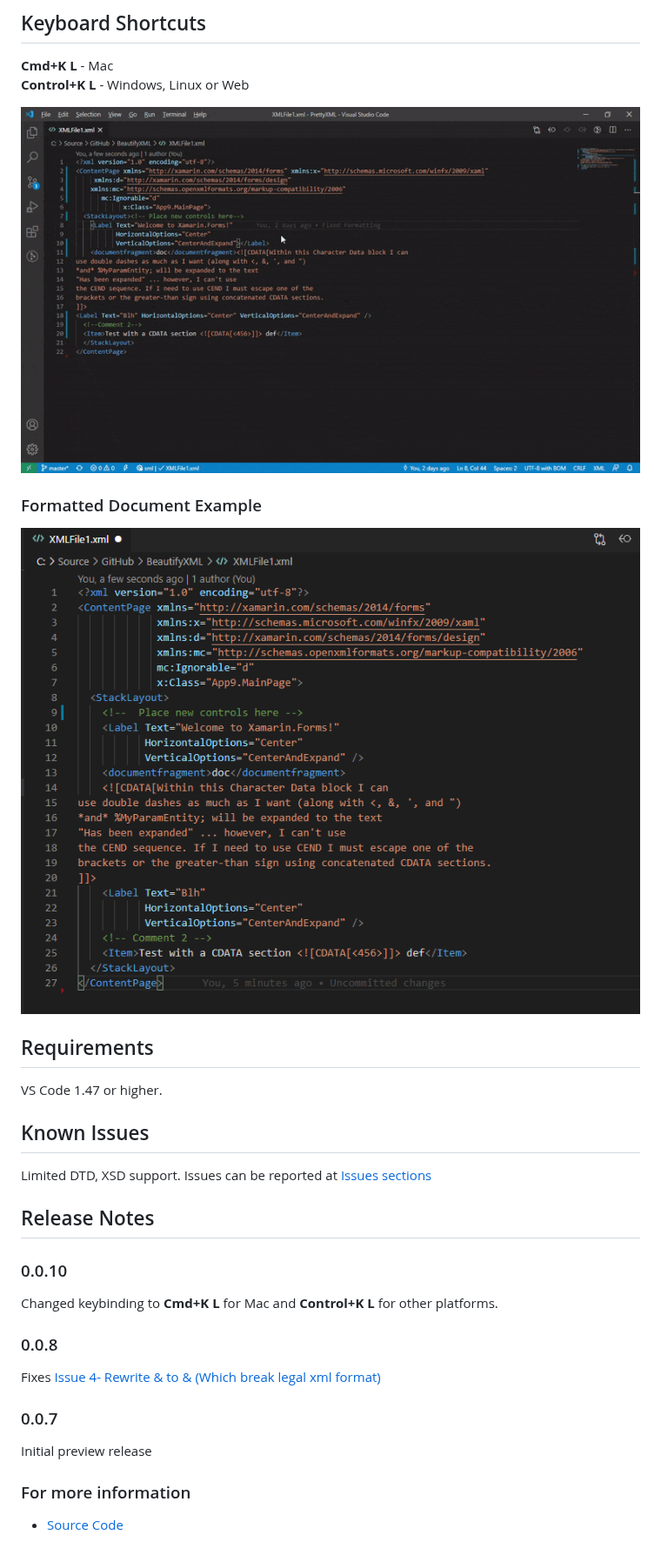
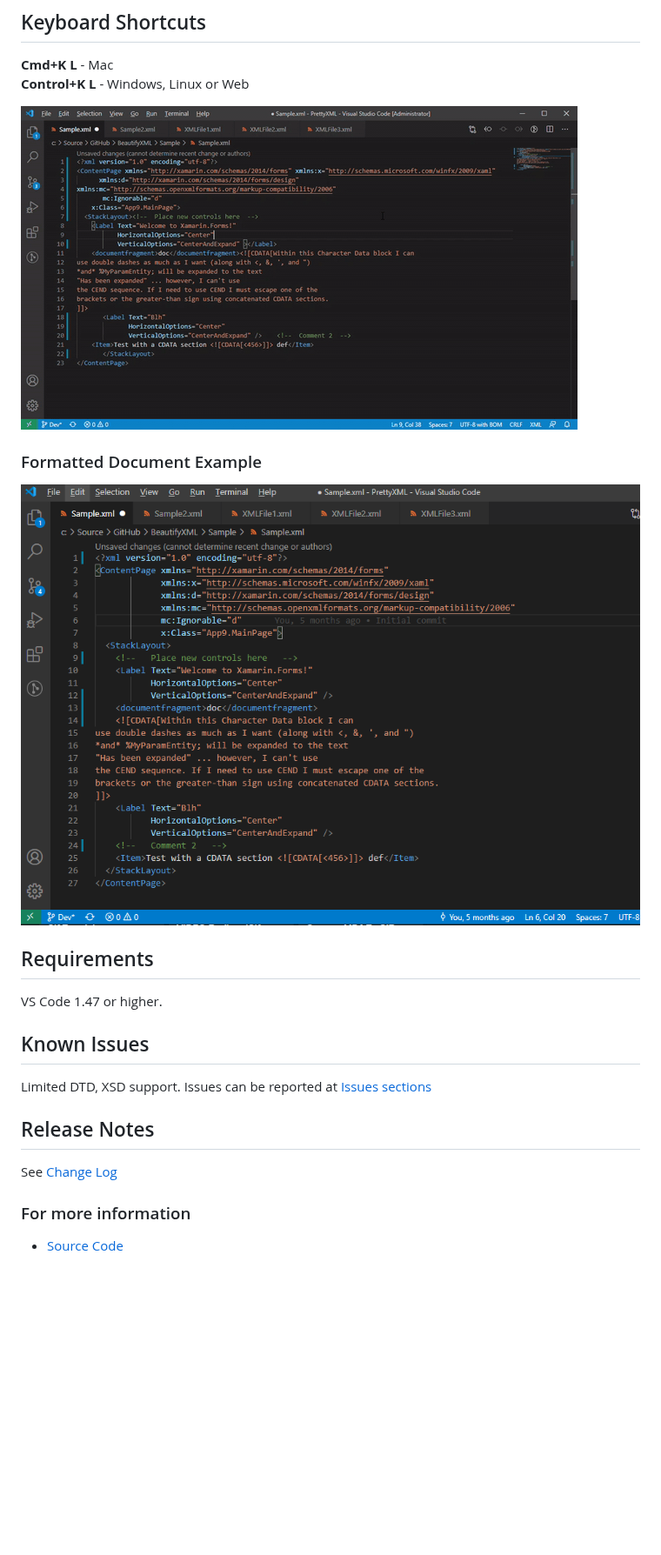
Before and after one commit to pmahend1/PrettyXML, a Markdown page: README.md, the part around the change. Shown at 87% size. GitHub-like rendering; pictures changed too: example.gif, screenshot.png; blank space fills up the shorter version.

Commit message:
Readme ChangeLog updated example gif and screenshot updated

```diff
--- a/README.md
+++ b/README.md
@@ -38,16 +38,7 @@ Issues can be reported at [Issues sections](https://github.com/pmahend1/PrettyXM
 
 ## Release Notes
 
-### 0.0.10
-Changed keybinding to **Cmd+K L** for Mac and **Control+K L** for other platforms.
-
-### 0.0.8
-
-Fixes [Issue 4- Rewrite &amp; to & (Which break legal xml format)](https://github.com/pmahend1/PrettyXML/issues/4)
-
-### 0.0.7
-
-Initial preview release
+See [Change Log](./CHANGELOG.md)
 
 ### For more information
 
```
Also changed, not shown: CHANGELOG.md (+8 -4 lines).
